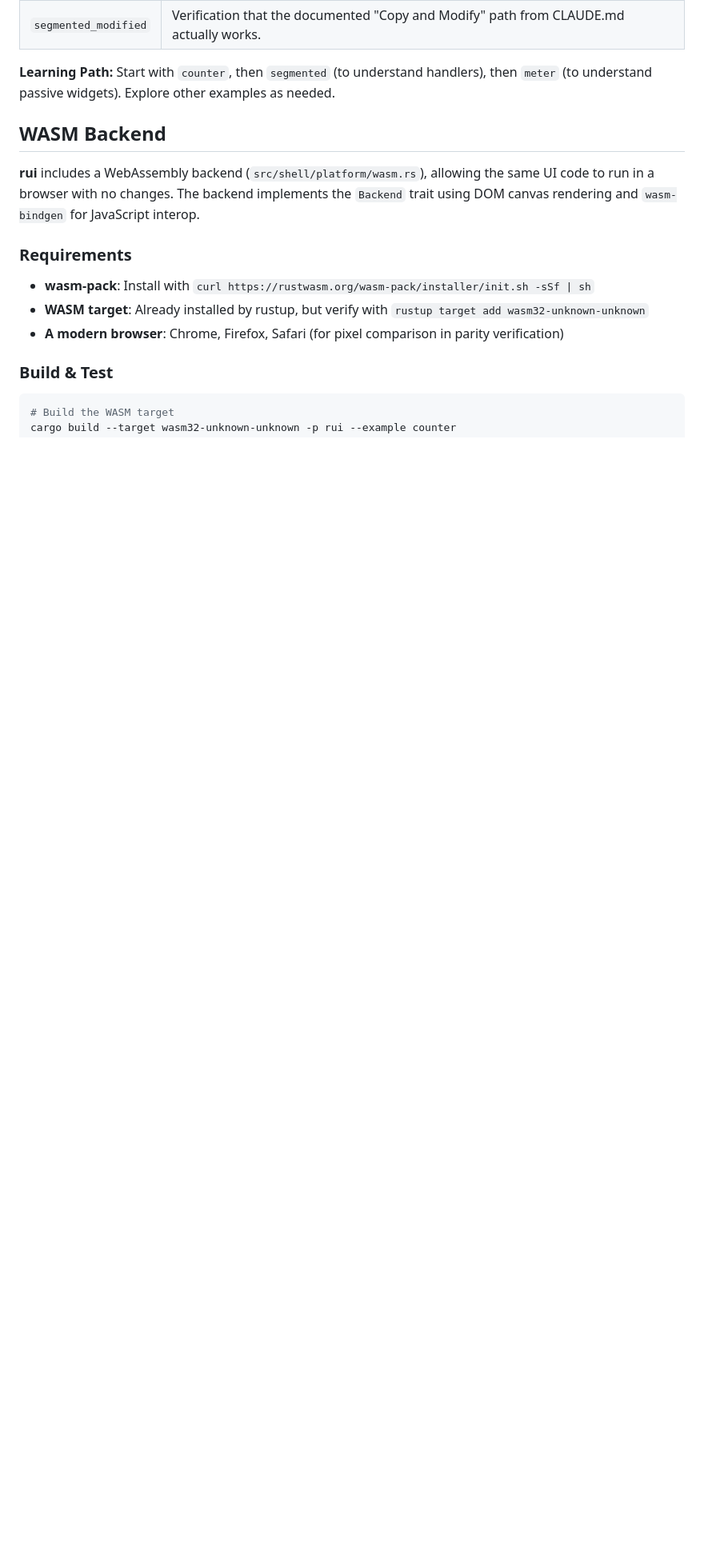
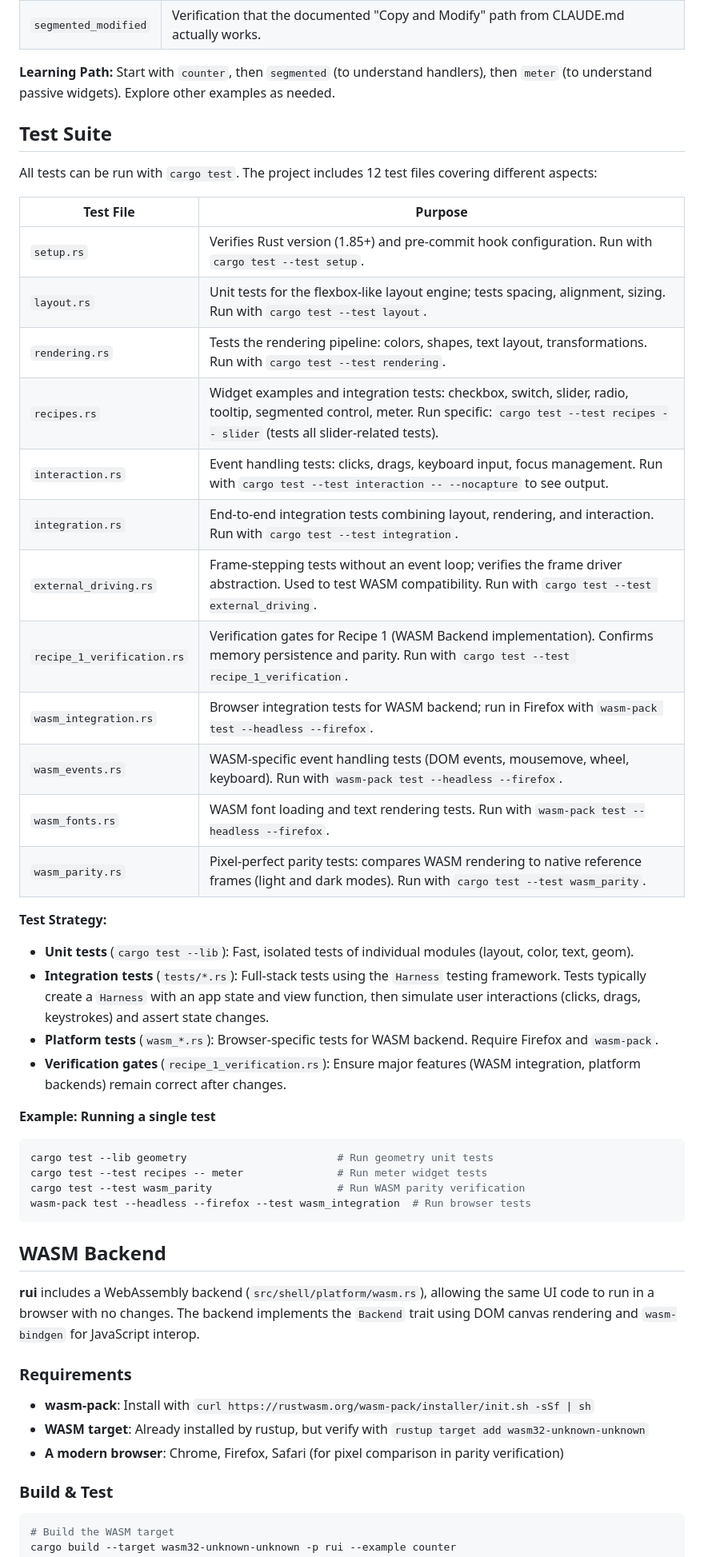
Before and after one commit to RockyWearsAHat/rui, a Markdown page: CLAUDE.md, the part around one of its changes. Shown at 80% size. GitHub-like rendering; blank space fills up the shorter version.

Commit message:
docs: Add platform-specific troubleshooting and comprehensive test suite documentation

````diff
--- a/CLAUDE.md
+++ b/CLAUDE.md
@@ -67,6 +67,41 @@ All examples can be run with `cargo run -p rui --example <name>`. Each example d
 | `segmented_modified` | Verification that the documented "Copy and Modify" path from CLAUDE.md actually works. |
 
 **Learning Path:** Start with `counter`, then `segmented` (to understand handlers), then `meter` (to understand passive widgets). Explore other examples as needed.
+
+## Test Suite
+
+All tests can be run with `cargo test`. The project includes 12 test files covering different aspects:
+
+| Test File | Purpose |
+|-----------|---------|
+| `setup.rs` | Verifies Rust version (1.85+) and pre-commit hook configuration. Run with `cargo test --test setup`. |
+| `layout.rs` | Unit tests for the flexbox-like layout engine; tests spacing, alignment, sizing. Run with `cargo test --test layout`. |
+| `rendering.rs` | Tests the rendering pipeline: colors, shapes, text layout, transformations. Run with `cargo test --test rendering`. |
+| `recipes.rs` | Widget examples and integration tests: checkbox, switch, slider, radio, tooltip, segmented control, meter. Run specific: `cargo test --test recipes -- slider` (tests all slider-related tests). |
+| `interaction.rs` | Event handling tests: clicks, drags, keyboard input, focus management. Run with `cargo test --test interaction -- --nocapture` to see output. |
+| `integration.rs` | End-to-end integration tests combining layout, rendering, and interaction. Run with `cargo test --test integration`. |
+| `external_driving.rs` | Frame-stepping tests without an event loop; verifies the frame driver abstraction. Used to test WASM compatibility. Run with `cargo test --test external_driving`. |
+| `recipe_1_verification.rs` | Verification gates for Recipe 1 (WASM Backend implementation). Confirms memory persistence and parity. Run with `cargo test --test recipe_1_verification`. |
+| `wasm_integration.rs` | Browser integration tests for WASM backend; run in Firefox with `wasm-pack test --headless --firefox`. |
+| `wasm_events.rs` | WASM-specific event handling tests (DOM events, mousemove, wheel, keyboard). Run with `wasm-pack test --headless --firefox`. |
+| `wasm_fonts.rs` | WASM font loading and text rendering tests. Run with `wasm-pack test --headless --firefox`. |
+| `wasm_parity.rs` | Pixel-perfect parity tests: compares WASM rendering to native reference frames (light and dark modes). Run with `cargo test --test wasm_parity`. |
+
+**Test Strategy:**
+
+- **Unit tests** (`cargo test --lib`): Fast, isolated tests of individual modules (layout, color, text, geom).
+- **Integration tests** (`tests/*.rs`): Full-stack tests using the `Harness` testing framework. Tests typically create a `Harness` with an app state and view function, then simulate user interactions (clicks, drags, keystrokes) and assert state changes.
+- **Platform tests** (`wasm_*.rs`): Browser-specific tests for WASM backend. Require Firefox and `wasm-pack`.
+- **Verification gates** (`recipe_1_verification.rs`): Ensure major features (WASM integration, platform backends) remain correct after changes.
+
+**Example: Running a single test**
+
+```bash
+cargo test --lib geometry                        # Run geometry unit tests
+cargo test --test recipes -- meter               # Run meter widget tests
+cargo test --test wasm_parity                    # Run WASM parity verification
+wasm-pack test --headless --firefox --test wasm_integration  # Run browser tests
+```
 
 ## WASM Backend
 
````
Also changed, not shown: other parts of CLAUDE.md (+25 -0 lines).
